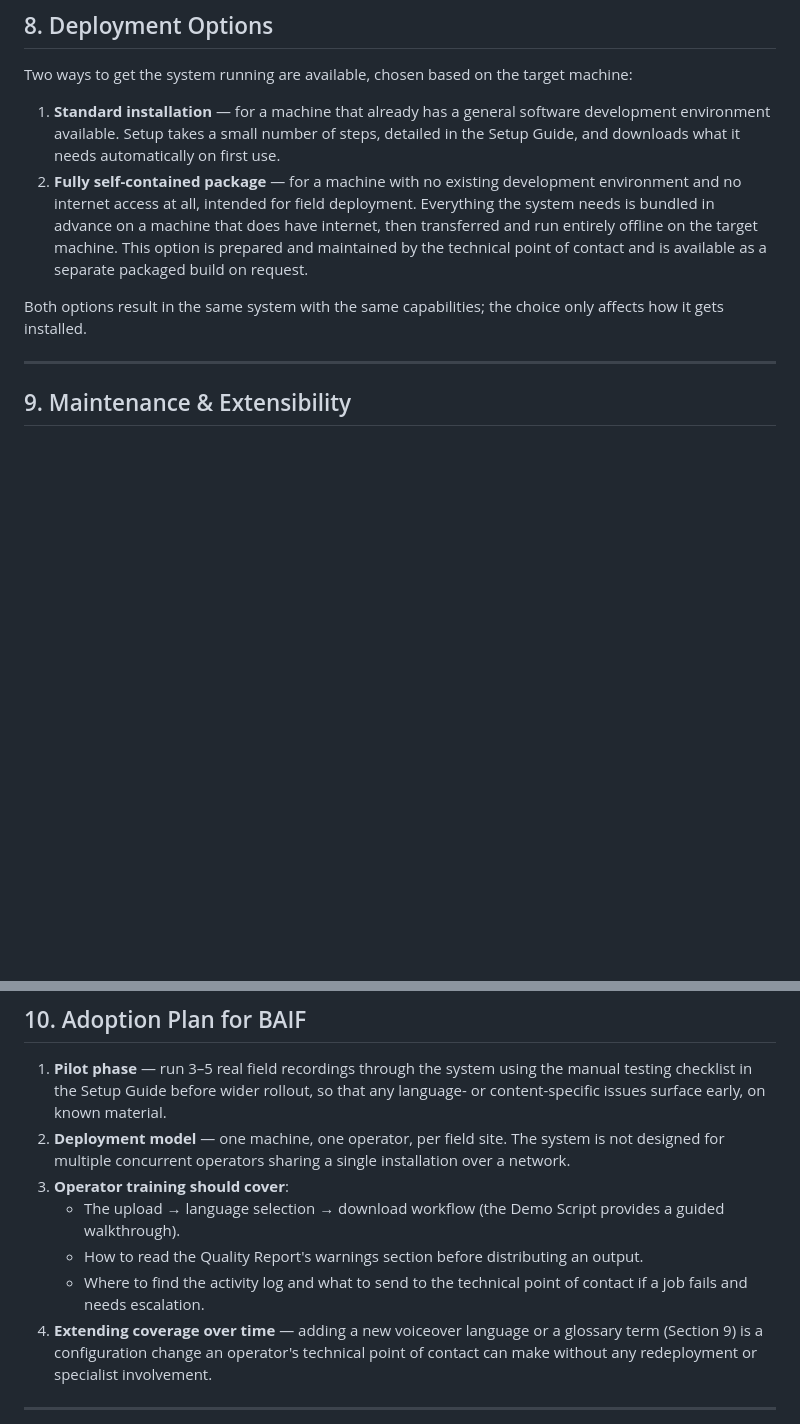
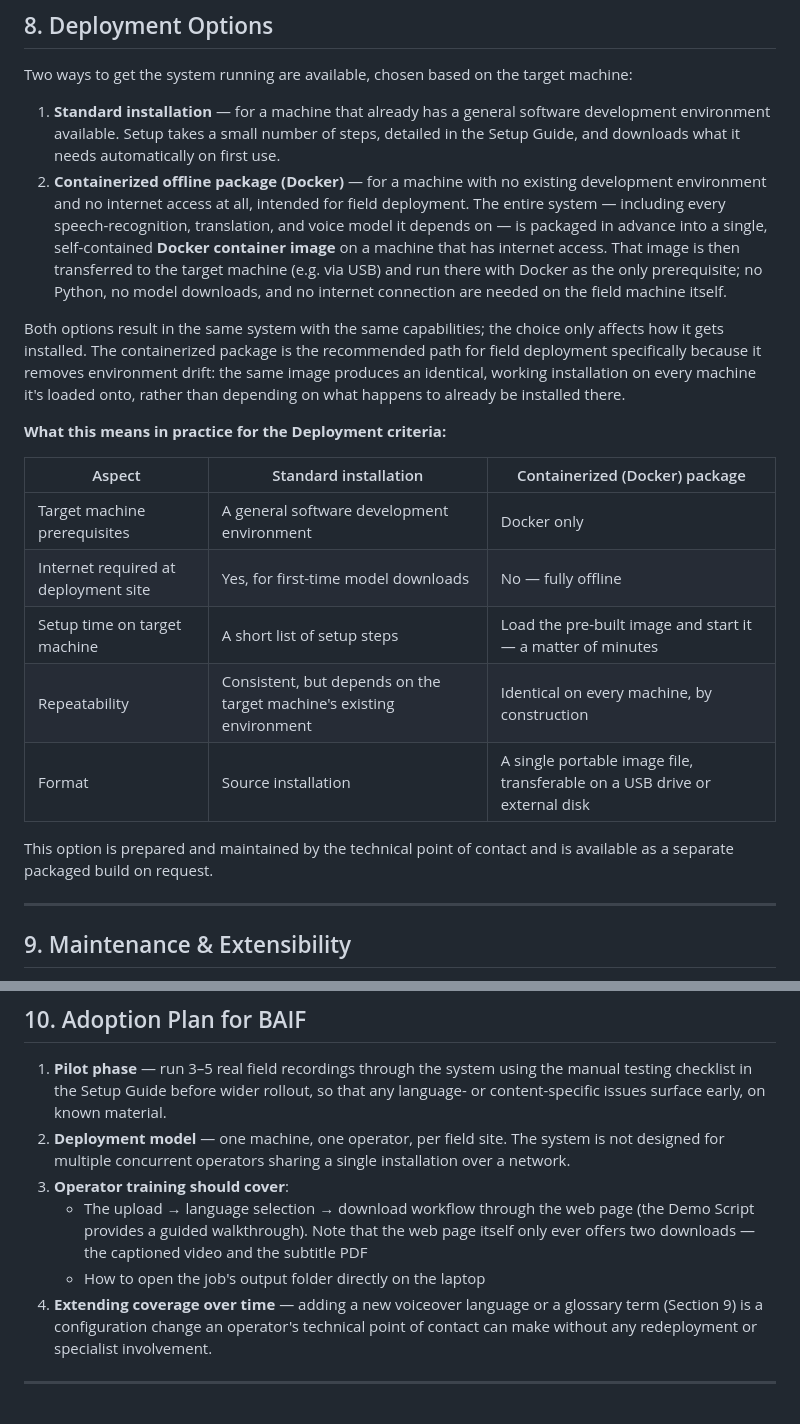
Before and after one commit to deeksharamagiri/video-translate-pipeline, a Markdown page: HANDOVER.md, 2 parts joined by grey strips. Rendered like a GitHub page; blank space fills up the shorter version.

Commit message:
Update deployment details

```diff
--- a/HANDOVER.md
+++ b/HANDOVER.md
@@ -206,16 +206,35 @@ target machine:
    software development environment available. Setup takes a small
    number of steps, detailed in the Setup Guide, and downloads what it
    needs automatically on first use.
-2. **Fully self-contained package** — for a machine with no existing
-   development environment and no internet access at all, intended for
-   field deployment. Everything the system needs is bundled in advance
-   on a machine that does have internet, then transferred and run
-   entirely offline on the target machine. This option is prepared and
-   maintained by the technical point of contact and is available as a
-   separate packaged build on request.
+2. **Containerized offline package (Docker)** — for a machine with no
+   existing development environment and no internet access at all,
+   intended for field deployment. The entire system — including every
+   speech-recognition, translation, and voice model it depends on — is
+   packaged in advance into a single, self-contained **Docker container
+   image** on a machine that has internet access. That image is then
+   transferred to the target machine (e.g. via USB) and run there with
+   Docker as the only prerequisite; no Python, no model downloads, and
+   no internet connection are needed on the field machine itself.
 
 Both options result in the same system with the same capabilities; the
-choice only affects how it gets installed.
+choice only affects how it gets installed. The containerized package is
+the recommended path for field deployment specifically because it
+removes environment drift: the same image produces an identical, working
+installation on every machine it's loaded onto, rather than depending on
+what happens to already be installed there.
+
+**What this means in practice for the Deployment criteria:**
+
+| Aspect | Standard installation | Containerized (Docker) package |
+|---|---|---|
+| Target machine prerequisites | A general software development environment | Docker only |
+| Internet required at deployment site | Yes, for first-time model downloads | No — fully offline |
+| Setup time on target machine | A short list of setup steps | Load the pre-built image and start it — a matter of minutes |
+| Repeatability | Consistent, but depends on the target machine's existing environment | Identical on every machine, by construction |
+| Format | Source installation | A single portable image file, transferable on a USB drive or external disk |
+
+This option is prepared and maintained by the technical point of contact
+and is available as a separate packaged build on request.
 
 ---
 
@@ -254,12 +273,11 @@ core translation logic) should go back to the build/technical team.
    system is not designed for multiple concurrent operators sharing a
    single installation over a network.
 3. **Operator training should cover**:
-   - The upload → language selection → download workflow (the Demo
-     Script provides a guided walkthrough).
-   - How to read the Quality Report's warnings section before
-     distributing an output.
-   - Where to find the activity log and what to send to the technical
-     point of contact if a job fails and needs escalation.
+   - The upload → language selection → download workflow through the web
+     page (the Demo Script provides a guided walkthrough). Note that the
+     web page itself only ever offers two downloads — the captioned
+     video and the subtitle PDF
+   - How to open the job's output folder directly on the laptop
 4. **Extending coverage over time** — adding a new voiceover language or
    a glossary term (Section 9) is a configuration change an operator's
    technical point of contact can make without any redeployment or
```
